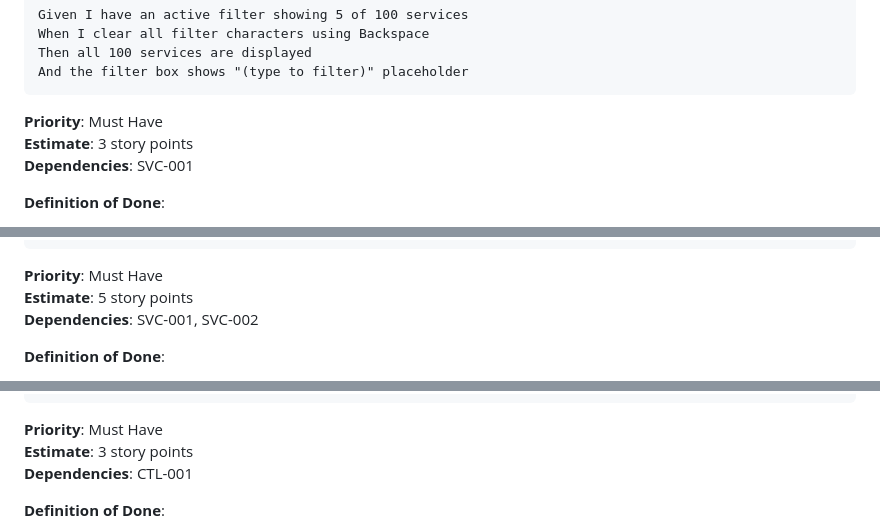
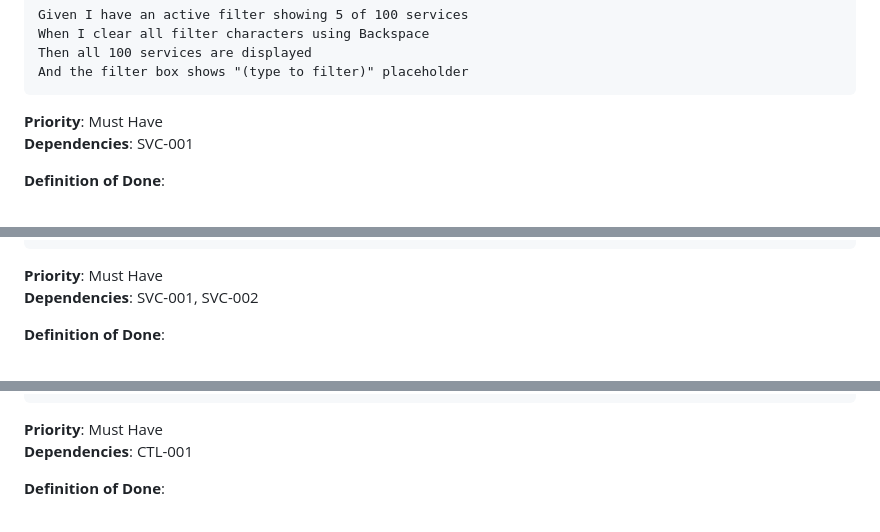
Before and after one commit to shakg/g-systemctl, a Markdown page: docs/user-stories.md, 3 parts joined by grey strips. Drawn GitHub-style.

````diff
--- a/docs/user-stories.md
+++ b/docs/user-stories.md
@@ -123,7 +121,6 @@ And the filter box shows "(type to filter)" placeholder
 ```
 
 **Priority**: Must Have
-**Estimate**: 3 story points
 **Dependencies**: SVC-001
 
 **Definition of Done**:
@@ -167,7 +164,6 @@ And the status updates accordingly
 ```
 
 **Priority**: Must Have
-**Estimate**: 5 story points
 **Dependencies**: SVC-001, SVC-002
 
 **Definition of Done**:
@@ -201,7 +197,6 @@ And "nginx.service" now shows as stopped
 ```
 
 **Priority**: Must Have
-**Estimate**: 3 story points
 **Dependencies**: CTL-001
 
 **Definition of Done**:
````
Also changed, not shown: other parts of docs/user-stories.md (+0 -27 lines).
